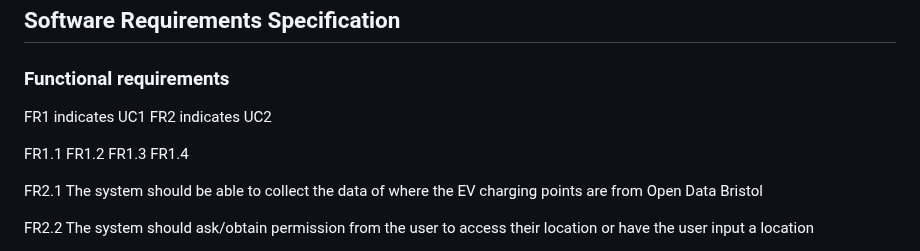
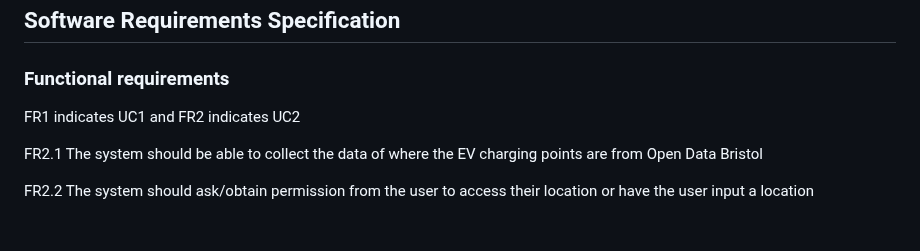
Before and after one commit to s2-udom/s2-udom.github.io, a Markdown page: docs/requirements.md, the part around the change. GitHub-like rendering; blank space fills up the shorter version.

```diff
--- a/docs/requirements.md
+++ b/docs/requirements.md
@@ -49,13 +49,7 @@ Electric vehical driver: Someone who both owns and drives a vehicle powered by e
 ## Software Requirements Specification
 ### Functional requirements
 
-FR1 indicates UC1
-FR2 indicates UC2
-
-FR1.1</td></tr>
-FR1.2
-FR1.3
-FR1.4
+FR1 indicates UC1 and FR2 indicates UC2
 
 FR2.1 The system should be able to collect the data of where the EV charging points are from Open Data Bristol
 
```
